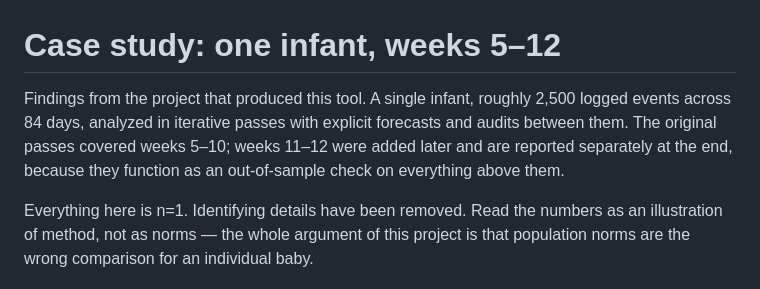
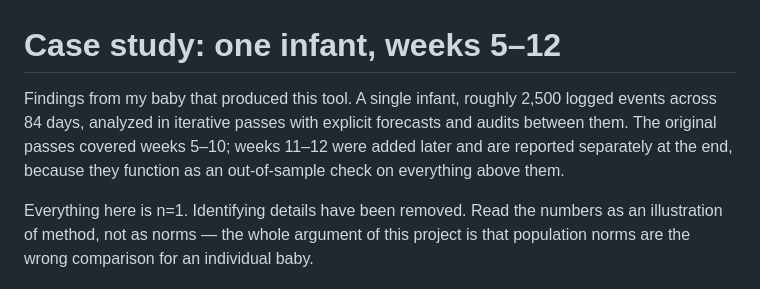
Before and after one commit to alicezheng-ai/infant-sleep-predictor, a Markdown page: CASE-STUDY.md, the part around the change. GitHub-like rendering.

Commit message:
Update wording in case study introduction

```diff
--- a/CASE-STUDY.md
+++ b/CASE-STUDY.md
@@ -1,6 +1,6 @@
 # Case study: one infant, weeks 5–12
 
-Findings from the project that produced this tool. A single infant, roughly 2,500 logged events across 84 days, analyzed in iterative passes with explicit forecasts and audits between them. The original passes covered weeks 5–10; weeks 11–12 were added later and are reported separately at the end, because they function as an out-of-sample check on everything above them.
+Findings from my baby that produced this tool. A single infant, roughly 2,500 logged events across 84 days, analyzed in iterative passes with explicit forecasts and audits between them. The original passes covered weeks 5–10; weeks 11–12 were added later and are reported separately at the end, because they function as an out-of-sample check on everything above them.
 
 Everything here is n=1. Identifying details have been removed. Read the numbers as an illustration of method, not as norms — the whole argument of this project is that population norms are the wrong comparison for an individual baby.
 
```
